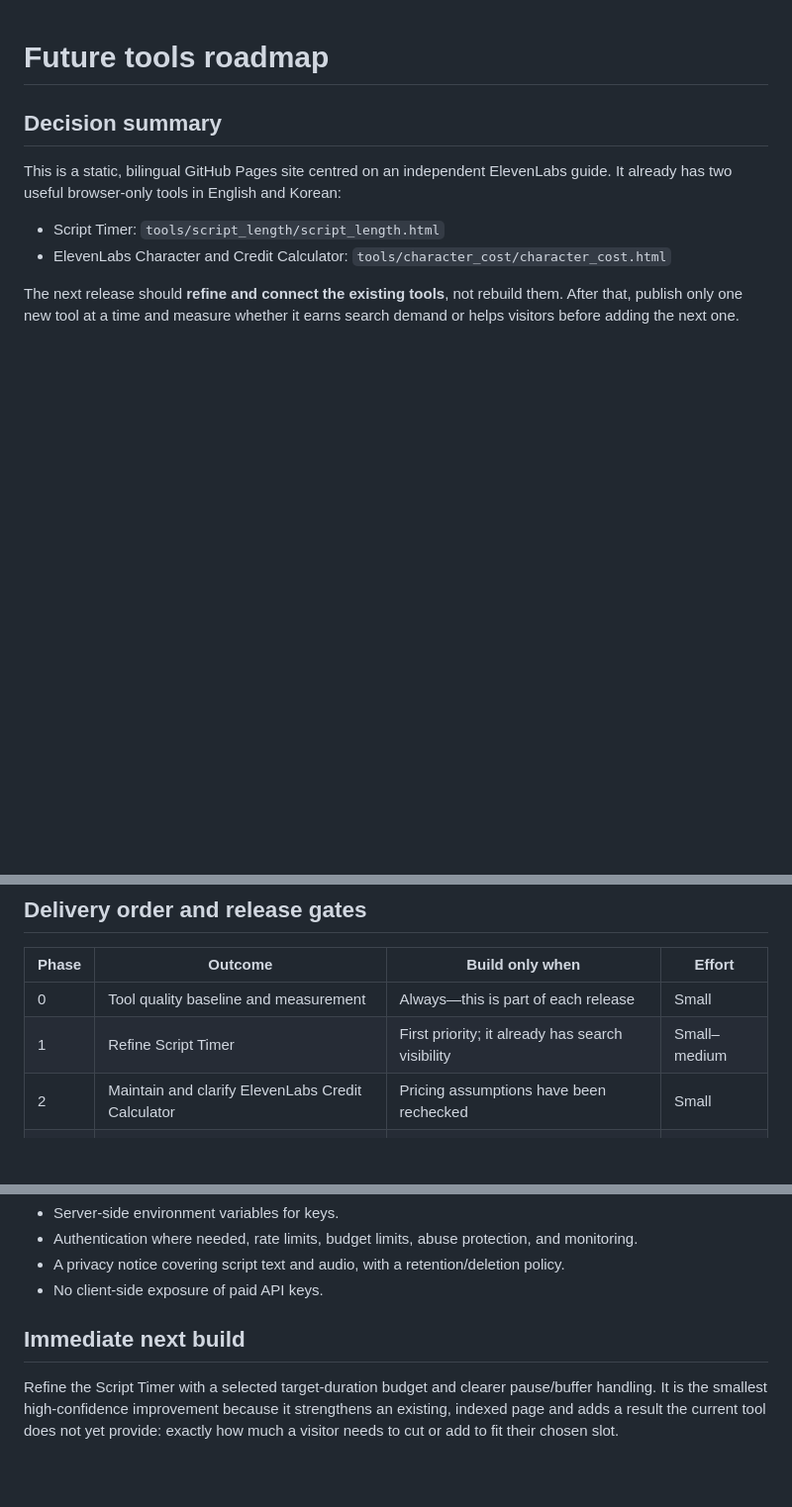
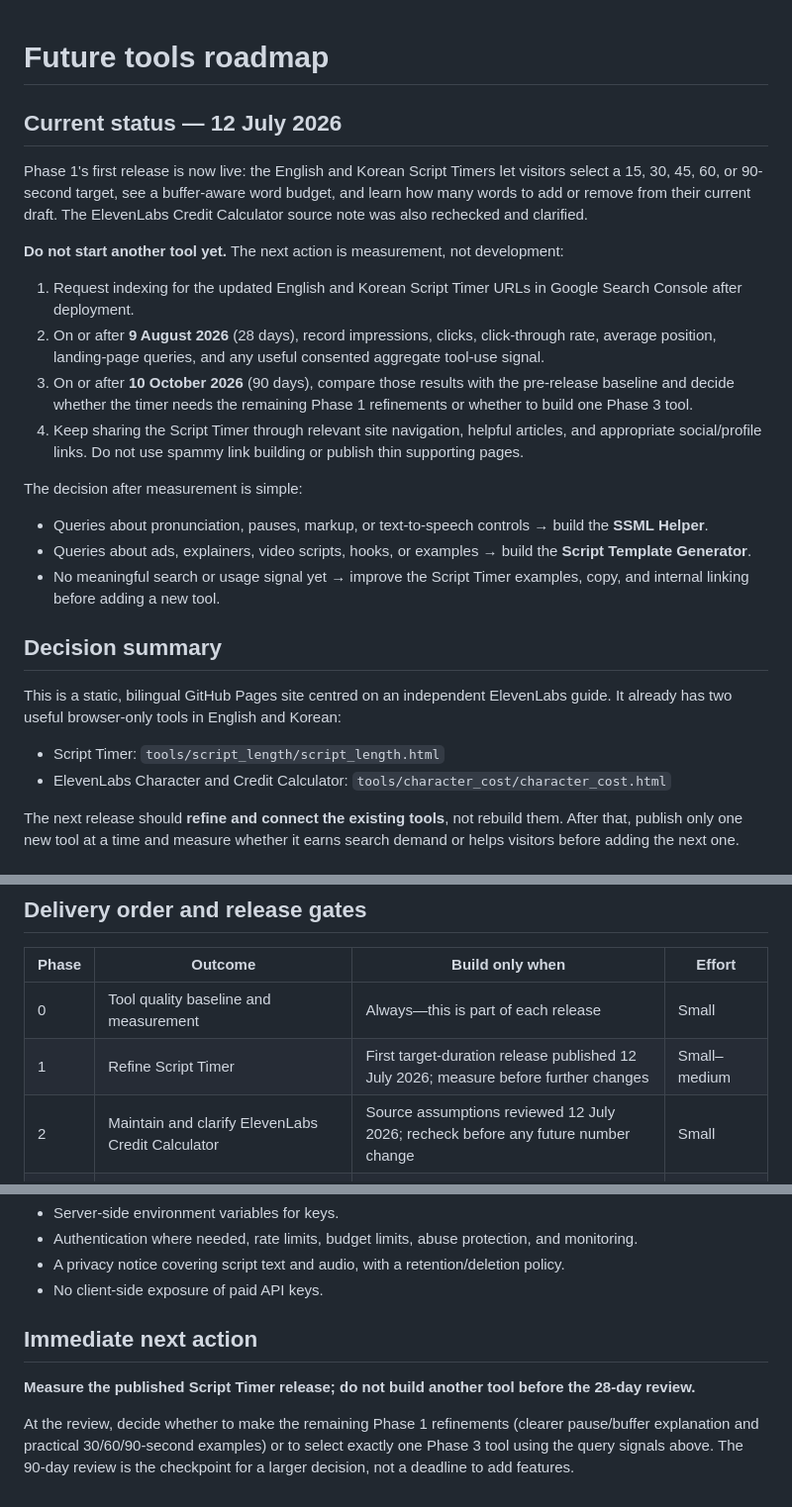
Before and after one commit to affiliate-stack/voiceover-ai-hub, a Markdown page: FUTURE_TOOLS_PLAN.md, 3 parts joined by grey strips. Shown at 99% size. Drawn GitHub-style; blank space fills up the shorter version.

Commit message:
Set future tools measurement milestones

```diff
--- a/FUTURE_TOOLS_PLAN.md
+++ b/FUTURE_TOOLS_PLAN.md
@@ -1,4 +1,21 @@
 # Future tools roadmap
+
+## Current status — 12 July 2026
+
+Phase 1's first release is now live: the English and Korean Script Timers let visitors select a 15, 30, 45, 60, or 90-second target, see a buffer-aware word budget, and learn how many words to add or remove from their current draft. The ElevenLabs Credit Calculator source note was also rechecked and clarified.
+
+**Do not start another tool yet.** The next action is measurement, not development:
+
+1. Request indexing for the updated English and Korean Script Timer URLs in Google Search Console after deployment.
+2. On or after **9 August 2026** (28 days), record impressions, clicks, click-through rate, average position, landing-page queries, and any useful consented aggregate tool-use signal.
+3. On or after **10 October 2026** (90 days), compare those results with the pre-release baseline and decide whether the timer needs the remaining Phase 1 refinements or whether to build one Phase 3 tool.
+4. Keep sharing the Script Timer through relevant site navigation, helpful articles, and appropriate social/profile links. Do not use spammy link building or publish thin supporting pages.
+
+The decision after measurement is simple:
+
+- Queries about pronunciation, pauses, markup, or text-to-speech controls → build the **SSML Helper**.
+- Queries about ads, explainers, video scripts, hooks, or examples → build the **Script Template Generator**.
+- No meaningful search or usage signal yet → improve the Script Timer examples, copy, and internal linking before adding a new tool.
 
 ## Decision summary
 
@@ -53,8 +70,8 @@ Before any new phase begins, refresh the Search Console and PageSpeed exports; s
 | Phase | Outcome | Build only when | Effort |
 | --- | --- | --- | --- |
 | 0 | Tool quality baseline and measurement | Always—this is part of each release | Small |
-| 1 | Refine Script Timer | First priority; it already has search visibility | Small–medium |
-| 2 | Maintain and clarify ElevenLabs Credit Calculator | Pricing assumptions have been rechecked | Small |
+| 1 | Refine Script Timer | First target-duration release published 12 July 2026; measure before further changes | Small–medium |
+| 2 | Maintain and clarify ElevenLabs Credit Calculator | Source assumptions reviewed 12 July 2026; recheck before any future number change | Small |
 | 3 | One new static utility: SSML Helper **or** Script Template Generator | Phase 1 has been live long enough to collect data | Medium |
 | 4 | Curated AI voice-tools directory | There is capacity to maintain vendor facts quarterly | Medium–large |
 | 5 | Optional separate production-budget planner | Reliable sources and a defined audience exist | Medium–large |
@@ -212,6 +229,8 @@ Do this only after the static tools show demand and a separate technical/privacy
 - A privacy notice covering script text and audio, with a retention/deletion policy.
 - No client-side exposure of paid API keys.
 
-## Immediate next build
+## Immediate next action
 
-Refine the Script Timer with a selected target-duration budget and clearer pause/buffer handling. It is the smallest high-confidence improvement because it strengthens an existing, indexed page and adds a result the current tool does not yet provide: exactly how much a visitor needs to cut or add to fit their chosen slot.
+**Measure the published Script Timer release; do not build another tool before the 28-day review.**
+
+At the review, decide whether to make the remaining Phase 1 refinements (clearer pause/buffer explanation and practical 30/60/90-second examples) or to select exactly one Phase 3 tool using the query signals above. The 90-day review is the checkpoint for a larger decision, not a deadline to add features.
```
